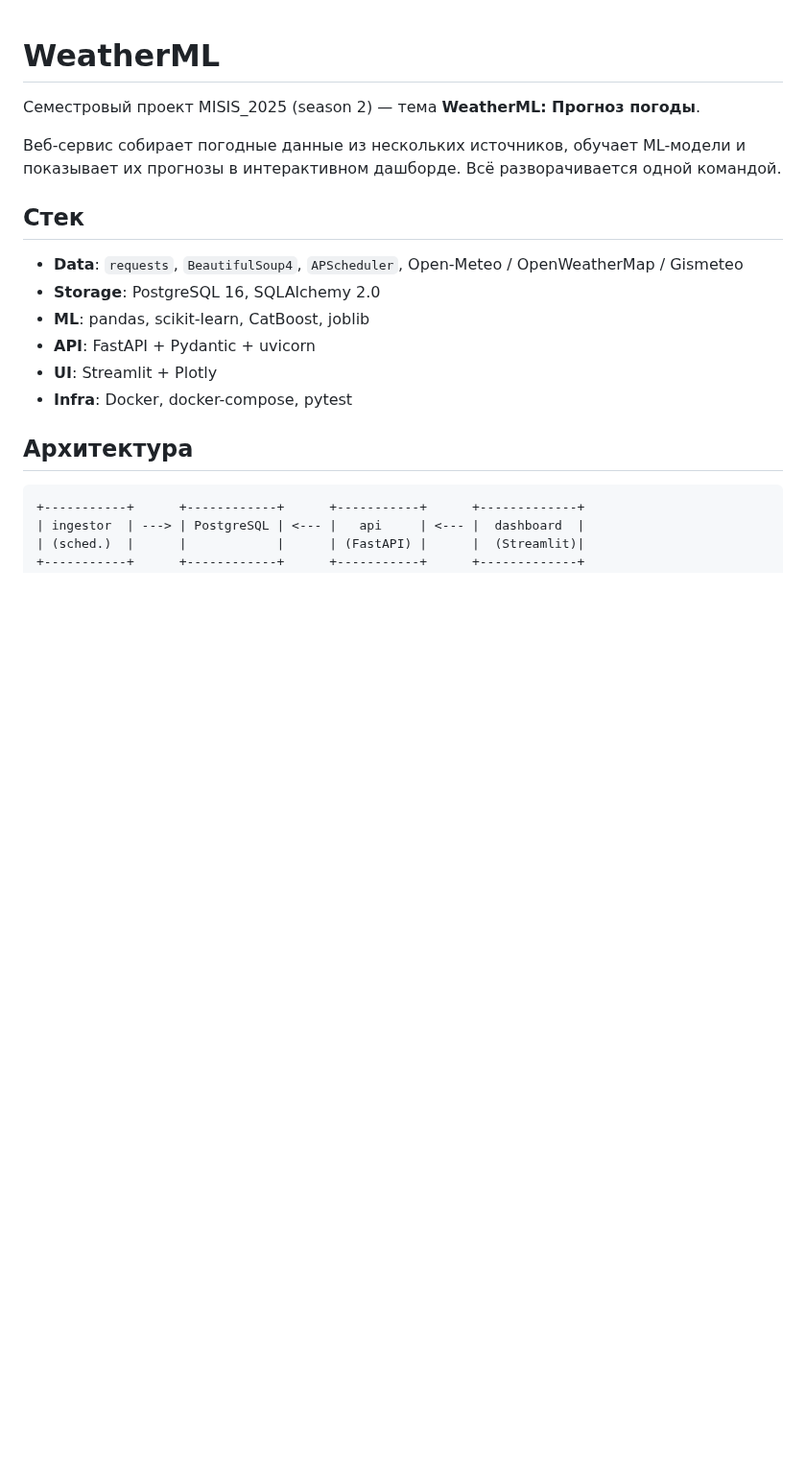
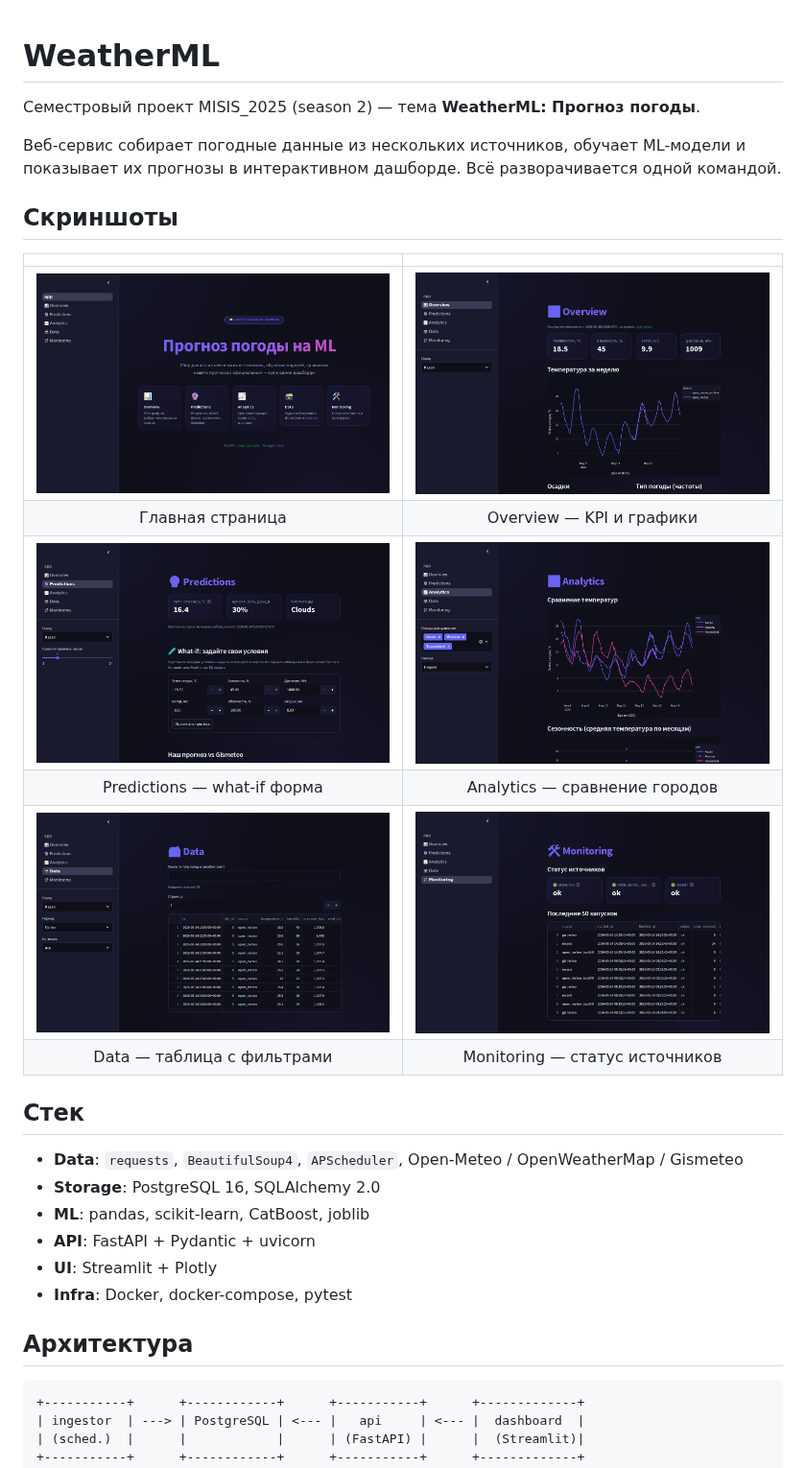
Before and after one commit to benjaFluSneeze/MIST-25-2-2-DZ, a Markdown page: README.md, the part around the change. Shown at 96% size. Rendered like a GitHub page; pictures changed too: docs/screenshots/01_home.png (added), docs/screenshots/02_overview.png (added), docs/screenshots/03_predictions.png (added); blank space fills up the shorter version.

Commit message:
add dashboard screenshots to repo
Captured all 6 dashboard pages via headless Chromium and committed them
under docs/screenshots/. README now embeds them so they show up on the
GitHub project page (and on mobile).

https://claude.ai/code/session_01GYLBNFdNVbCttiTEjzwBGd

```diff
--- a/README.md
+++ b/README.md
@@ -4,6 +4,17 @@
 
 Веб-сервис собирает погодные данные из нескольких источников, обучает ML-модели и
 показывает их прогнозы в интерактивном дашборде. Всё разворачивается одной командой.
+
+## Скриншоты
+
+| | |
+|:-:|:-:|
+| ![Home](docs/screenshots/01_home.png) | ![Overview](docs/screenshots/02_overview.png) |
+| Главная страница | Overview — KPI и графики |
+| ![Predictions](docs/screenshots/03_predictions.png) | ![Analytics](docs/screenshots/04_analytics.png) |
+| Predictions — what-if форма | Analytics — сравнение городов |
+| ![Data](docs/screenshots/05_data.png) | ![Monitoring](docs/screenshots/06_monitoring.png) |
+| Data — таблица с фильтрами | Monitoring — статус источников |
 
 ## Стек
 
```
